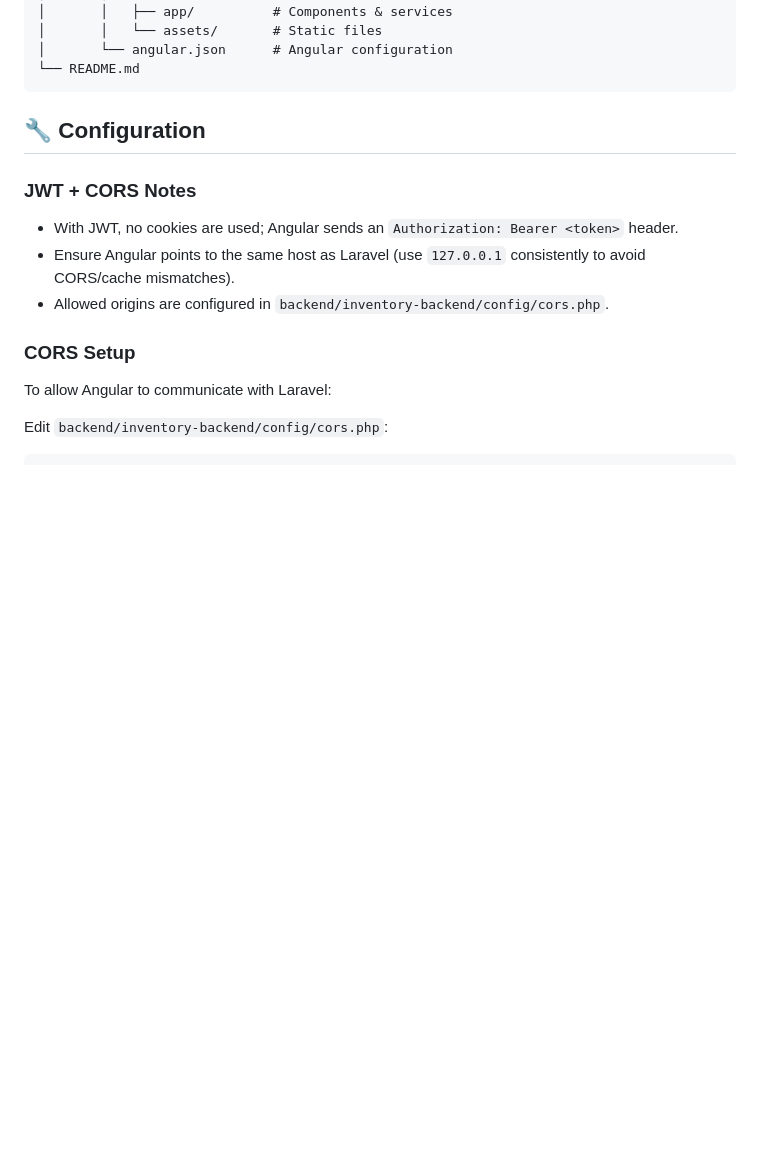
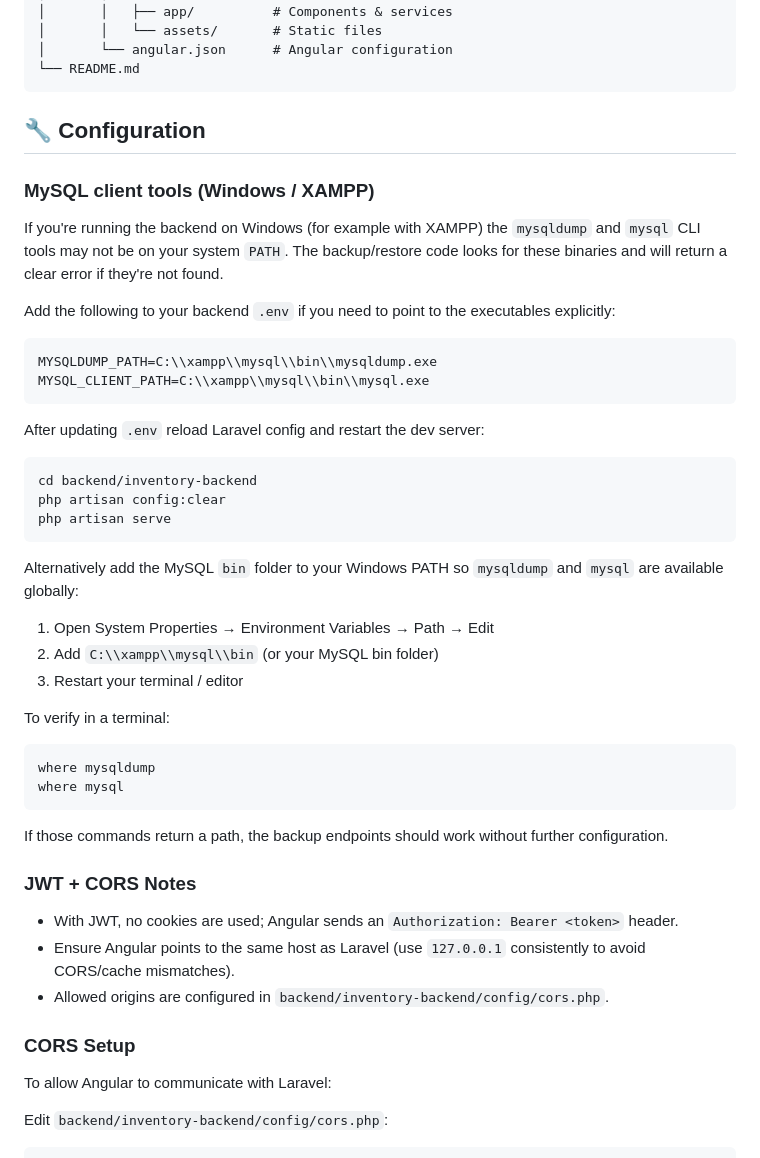
Before and after one commit to Technova-x-NLCOM/Maintenance, a Markdown page: README.md, the part around the change. Rendered like a GitHub page; blank space fills up the shorter version.

Commit message:
docs: Update README with MySQL client tools configuration for Windows/XAMPP

````diff
--- a/README.md
+++ b/README.md
@@ -194,6 +194,40 @@ Maintenance/
 
 ## 🔧 Configuration
 
+### MySQL client tools (Windows / XAMPP)
+
+If you're running the backend on Windows (for example with XAMPP) the `mysqldump` and `mysql` CLI tools may not be on your system `PATH`. The backup/restore code looks for these binaries and will return a clear error if they're not found.
+
+Add the following to your backend `.env` if you need to point to the executables explicitly:
+
+```env
+MYSQLDUMP_PATH=C:\\xampp\\mysql\\bin\\mysqldump.exe
+MYSQL_CLIENT_PATH=C:\\xampp\\mysql\\bin\\mysql.exe
+```
+
+After updating `.env` reload Laravel config and restart the dev server:
+
+```bash
+cd backend/inventory-backend
+php artisan config:clear
+php artisan serve
+```
+
+Alternatively add the MySQL `bin` folder to your Windows PATH so `mysqldump` and `mysql` are available globally:
+
+1. Open System Properties → Environment Variables → Path → Edit
+2. Add `C:\\xampp\\mysql\\bin` (or your MySQL bin folder)
+3. Restart your terminal / editor
+
+To verify in a terminal:
+
+```powershell
+where mysqldump
+where mysql
+```
+
+If those commands return a path, the backup endpoints should work without further configuration.
+
 ### JWT + CORS Notes
 - With JWT, no cookies are used; Angular sends an `Authorization: Bearer <token>` header.
 - Ensure Angular points to the same host as Laravel (use `127.0.0.1` consistently to avoid CORS/cache mismatches).
````
